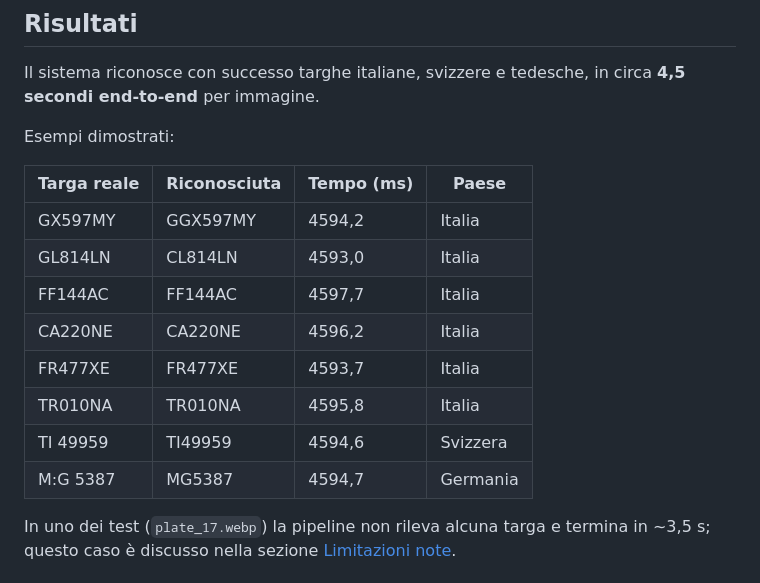
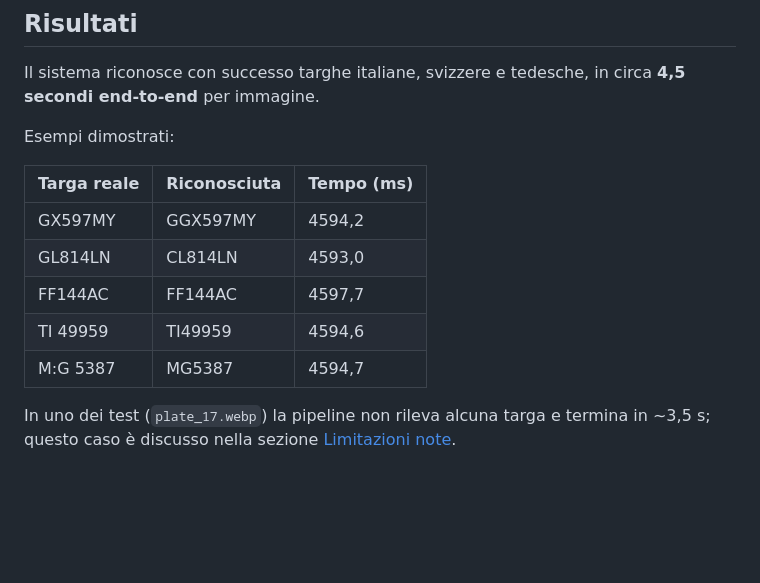
Before and after one commit to Piz01/SistemiOperativiDedicati, a Markdown page: README.md, the part around the change. Rendered like a GitHub page; blank space fills up the shorter version.

```diff
--- a/README.md
+++ b/README.md
@@ -57,16 +57,13 @@ Il sistema riconosce con successo targhe italiane, svizzere e tedesche, in circa
 
 Esempi dimostrati:
 
-| Targa reale | Riconosciuta | Tempo (ms) | Paese |
-|---|---|---|---|
-| GX597MY | GGX597MY | 4594,2 | Italia |
-| GL814LN | CL814LN | 4593,0 | Italia |
-| FF144AC | FF144AC | 4597,7 | Italia |
-| CA220NE | CA220NE | 4596,2 | Italia |
-| FR477XE | FR477XE | 4593,7 | Italia |
-| TR010NA | TR010NA | 4595,8 | Italia |
-| TI 49959 | TI49959 | 4594,6 | Svizzera |
-| M:G 5387 | MG5387 | 4594,7 | Germania |
+| Targa reale | Riconosciuta | Tempo (ms) |
+|---|---|---|
+| GX597MY | GGX597MY | 4594,2 |
+| GL814LN | CL814LN | 4593,0 |
+| FF144AC | FF144AC | 4597,7 |
+| TI 49959 | TI49959 | 4594,6 |
+| M:G 5387 | MG5387 | 4594,7 |
 
 In uno dei test (`plate_17.webp`) la pipeline non rileva alcuna targa e termina in ~3,5 s; questo caso è discusso nella sezione [Limitazioni note](#limitazioni-note).
 
```
